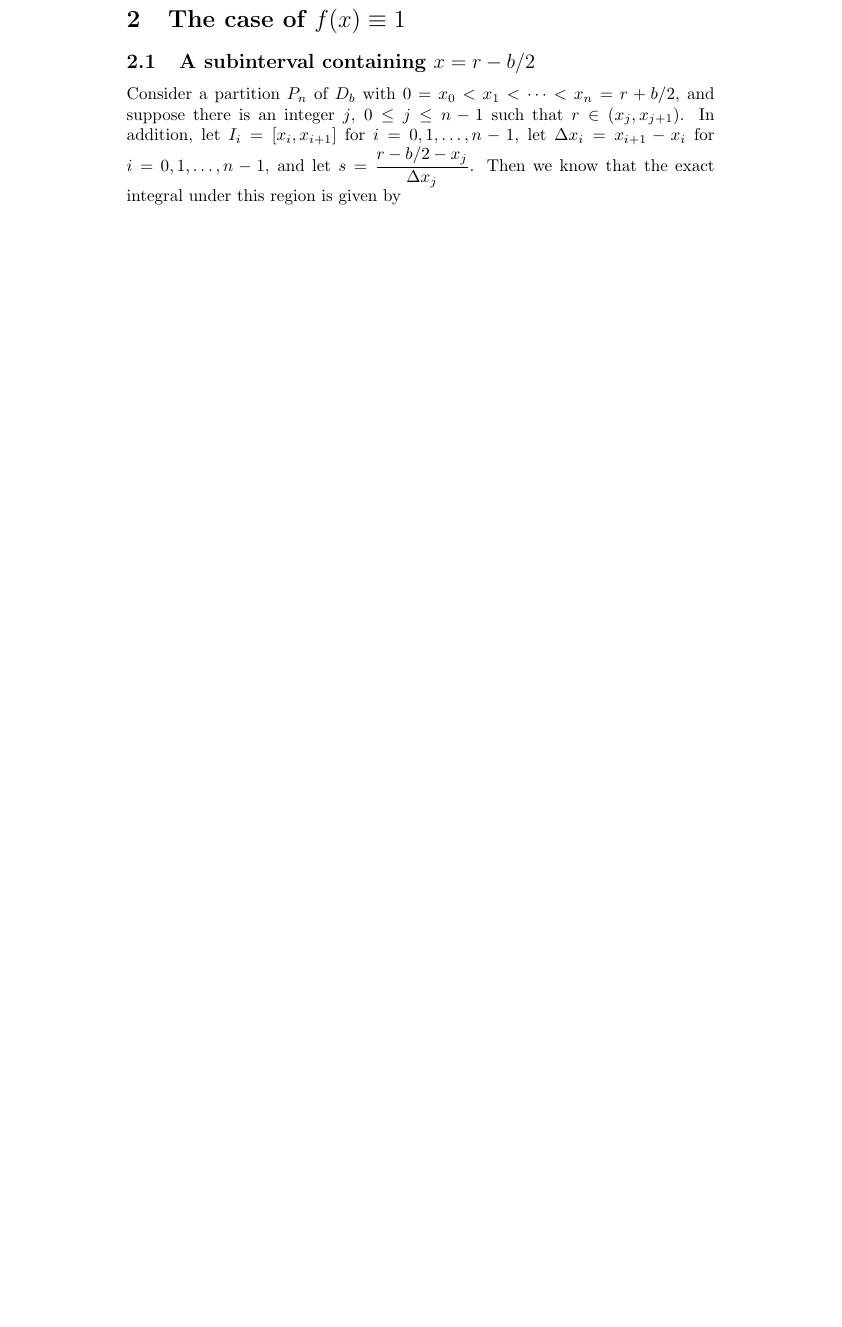
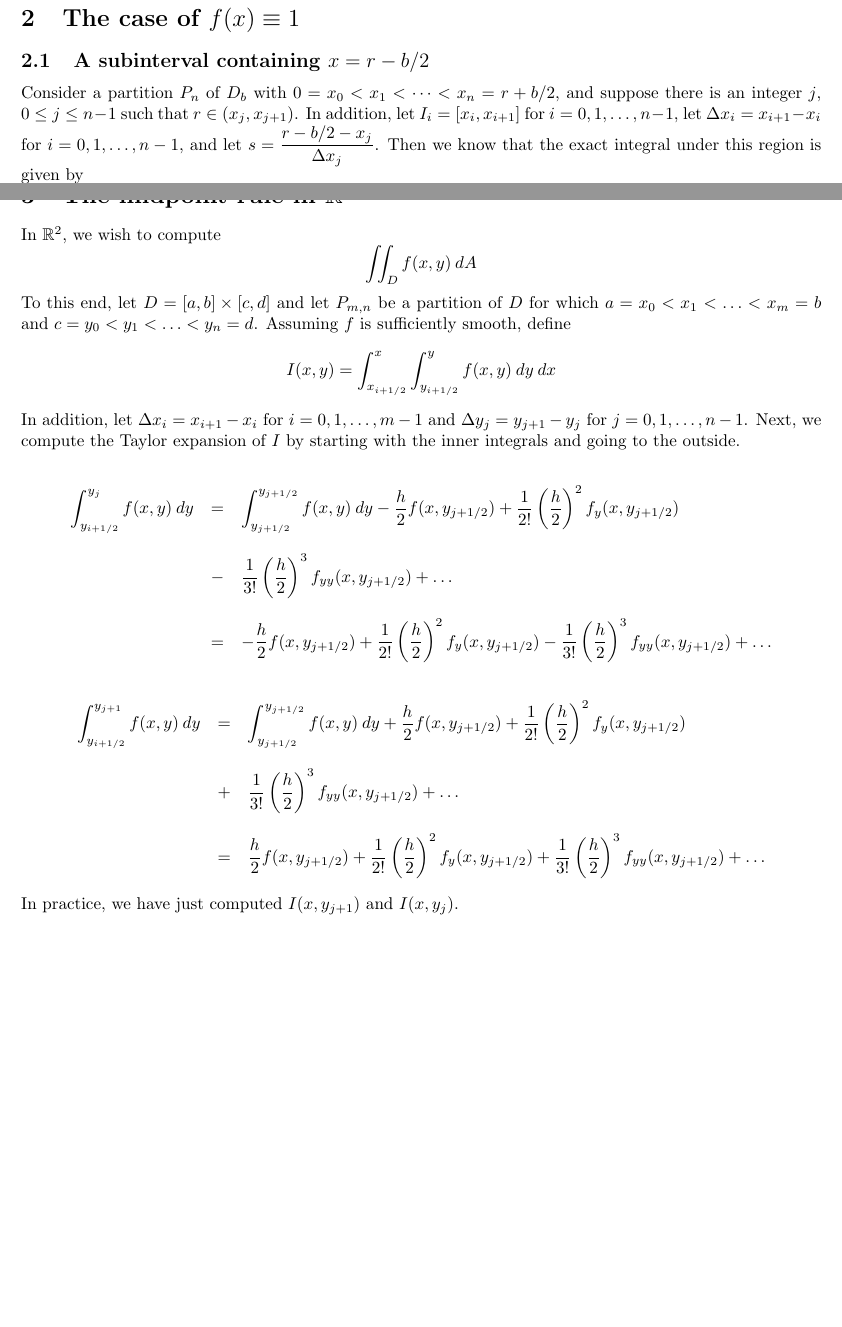
Before and after one commit to bbqp/pysmoothlife, a LaTeX document (docs/midpoint.tex): part of page 3 of 8 before the commit and two parts of pages 2 and 6 of 6 after it, the two joined at a grey line, cut so that both start at the same text, the shorter picture padded with empty space. Compiled offline with pdfLaTeX.

Commit message:
documentation updates

```diff
--- a/docs/midpoint.tex
+++ b/docs/midpoint.tex
@@ -3,6 +3,7 @@
 \usepackage{amsmath}
 \usepackage{amssymb}
 \usepackage{amsfonts}
+\usepackage[margin=1in]{geometry}
 
 \begin{document}
 
@@ -427,4 +428,126 @@ For each of these computations, we will use the following respective vector fiel
 \end{array}
 \]
 
+\newpage
+
+\section{The midpoint rule in $\mathbb{R}^2$}
+
+In $\mathbb{R}^2$, we wish to compute
+\[
+    \iint_D f(x,y) \: dA
+\]
+
+\noindent
+To this end, let $D = [a,b] \times [c, d]$ and let $P_{m,n}$ be a partition of $D$ for which $a = x_0 < x_1 < \ldots < x_m = b$ and $c = y_0 < y_1 < \ldots < y_n = d$. Assuming $f$ is sufficiently smooth, define
+\[
+    I(x,y)
+    =
+    \int_{x_{i+1/2}}^x
+    \int_{y_{i+1/2}}^y
+    f(x,y)
+    \: dy \: dx
+\]
+
+\noindent
+In addition, let $\Delta x_i = x_{i+1} - x_i$ for $i = 0, 1, \ldots, m - 1$ and $\Delta y_j = y_{j+1} - y_j$ for $j = 0, 1, \ldots, n - 1$. Next, we compute the Taylor expansion of $I$ by starting with the inner integrals and going to the outside.
+
+\[
+\begin{array}{rcl}
+    \displaystyle
+    \int_{y_{i+1/2}}^{y_{j}}
+    f(x, y) \: dy	&=&	\displaystyle
+                        \int_{y_{j+1/2}}^{y_{j+1/2}}
+                        f(x, y) \: dy
+                        -
+                        \frac{h}{2}
+                        f(x, y_{j+1/2})
+                        +
+                        \frac{1}{2!}
+                        \left(
+                        \frac{h}{2}
+                        \right)^2
+                        f_y(x, y_{j+1/2})
+                        \\
+                    & &	\\
+                    &-&	\displaystyle
+                        \frac{1}{3!}
+                        \left(
+                        \frac{h}{2}
+                        \right)^3
+                        f_{yy}(x, y_{j+1/2})
+                        + \ldots
+                        \\
+                    & &	\\
+                    &=&	\displaystyle
+                        -\frac{h}{2}
+                        f(x, y_{j+1/2})
+                        +
+                        \frac{1}{2!}
+                        \left(
+                        \frac{h}{2}
+                        \right)^2
+                        f_y(x, y_{j+1/2})
+                        -
+                        \frac{1}{3!}
+                        \left(
+                        \frac{h}{2}
+                        \right)^3
+                        f_{yy}(x, y_{j+1/2})
+                        +
+                        \ldots
+                        \\
+\end{array}
+\]
+
+\[
+    \begin{array}{rcl}
+        \displaystyle
+        \int_{y_{i+1/2}}^{y_{j+1}}
+        f(x, y) \: dy	&=&	\displaystyle
+                            \int_{y_{j+1/2}}^{y_{j+1/2}}
+                            f(x, y) \: dy
+                            +
+                            \frac{h}{2}
+                            f(x, y_{j+1/2})
+                            +
+                            \frac{1}{2!}
+                            \left(
+                            \frac{h}{2}
+                            \right)^2
+                            f_y(x, y_{j+1/2})
+                            \\
+                        & &	\\
+                        &+&	\displaystyle
+                            \frac{1}{3!}
+                            \left(
+                            \frac{h}{2}
+                            \right)^3
+                            f_{yy}(x, y_{j+1/2})
+                            + \ldots
+                            \\
+                        & &	\\
+                        &=&	\displaystyle
+                            \frac{h}{2}
+                            f(x, y_{j+1/2})
+                            +
+                            \frac{1}{2!}
+                            \left(
+                            \frac{h}{2}
+                            \right)^2
+                            f_y(x, y_{j+1/2})
+                            +
+                            \frac{1}{3!}
+                            \left(
+                            \frac{h}{2}
+                            \right)^3
+                            f_{yy}(x, y_{j+1/2})
+                            +
+                            \ldots
+                            \\
+    \end{array}
+\]
+
+\noindent
+In practice, we have just computed $I(x,y_{j+1})$ and $I(x, y_j)$.
+
 \end{document}
```
Also changed, not shown: docs/midpoint.pdf.
